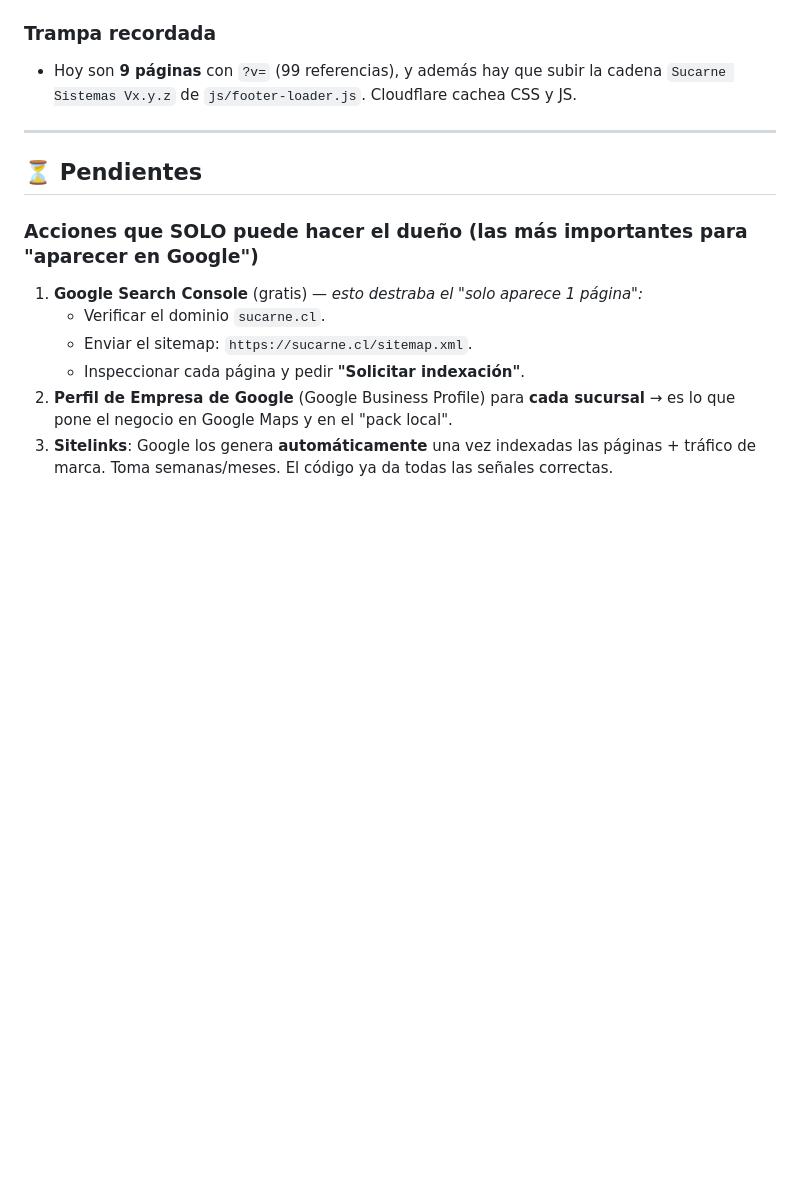
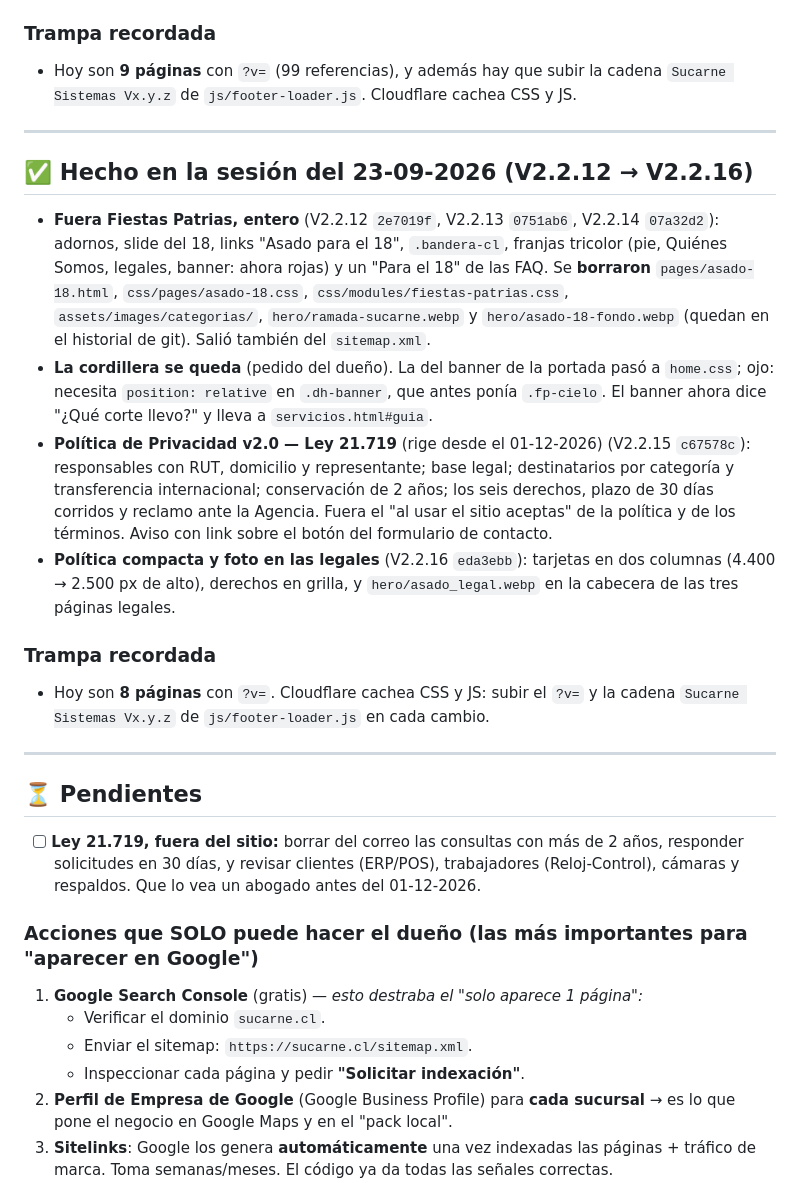
Before and after one commit to Gustavo-Caceres-B/sucarne, a Markdown page: docs/BITACORA.md, the part around the change. Rendered like a GitHub page; blank space fills up the shorter version.

```diff
--- a/docs/BITACORA.md
+++ b/docs/BITACORA.md
@@ -92,7 +92,35 @@ Registro de trabajo y tareas pendientes. Última sesión: **15-09-2026**.
 
 ---
 
+## ✅ Hecho en la sesión del 23-09-2026 (V2.2.12 → V2.2.16)
+
+- **Fuera Fiestas Patrias, entero** (V2.2.12 `2e7019f`, V2.2.13 `0751ab6`, V2.2.14 `07a32d2`):
+  adornos, slide del 18, links "Asado para el 18", `.bandera-cl`, franjas tricolor (pie,
+  Quiénes Somos, legales, banner: ahora rojas) y un "Para el 18" de las FAQ. Se **borraron**
+  `pages/asado-18.html`, `css/pages/asado-18.css`, `css/modules/fiestas-patrias.css`,
+  `assets/images/categorias/`, `hero/ramada-sucarne.webp` y `hero/asado-18-fondo.webp`
+  (quedan en el historial de git). Salió también del `sitemap.xml`.
+- **La cordillera se queda** (pedido del dueño). La del banner de la portada pasó a
+  `home.css`; ojo: necesita `position: relative` en `.dh-banner`, que antes ponía `.fp-cielo`.
+  El banner ahora dice "¿Qué corte llevo?" y lleva a `servicios.html#guia`.
+- **Política de Privacidad v2.0 — Ley 21.719** (rige desde el 01-12-2026) (V2.2.15
+  `c67578c`): responsables con RUT, domicilio y representante; base legal; destinatarios por
+  categoría y transferencia internacional; conservación de 2 años; los seis derechos, plazo
+  de 30 días corridos y reclamo ante la Agencia. Fuera el "al usar el sitio aceptas" de la
+  política y de los términos. Aviso con link sobre el botón del formulario de contacto.
+- **Política compacta y foto en las legales** (V2.2.16 `eda3ebb`): tarjetas en dos columnas
+  (4.400 → 2.500 px de alto), derechos en grilla, y `hero/asado_legal.webp` en la cabecera de
+  las tres páginas legales.
+
+### Trampa recordada
+- Hoy son **8 páginas** con `?v=`. Cloudflare cachea CSS y JS: subir el `?v=` y la cadena
+  `Sucarne Sistemas Vx.y.z` de `js/footer-loader.js` en cada cambio.
+
+---
+
 ## ⏳ Pendientes
+
+- [ ] **Ley 21.719, fuera del sitio:** borrar del correo las consultas con más de 2 años, responder solicitudes en 30 días, y revisar clientes (ERP/POS), trabajadores (Reloj-Control), cámaras y respaldos. Que lo vea un abogado antes del 01-12-2026.
 
 ### Acciones que SOLO puede hacer el dueño (las más importantes para "aparecer en Google")
 1. **Google Search Console** (gratis) — *esto destraba el "solo aparece 1 página":*
```
Also changed, not shown: README.md (+7 -3 lines).
